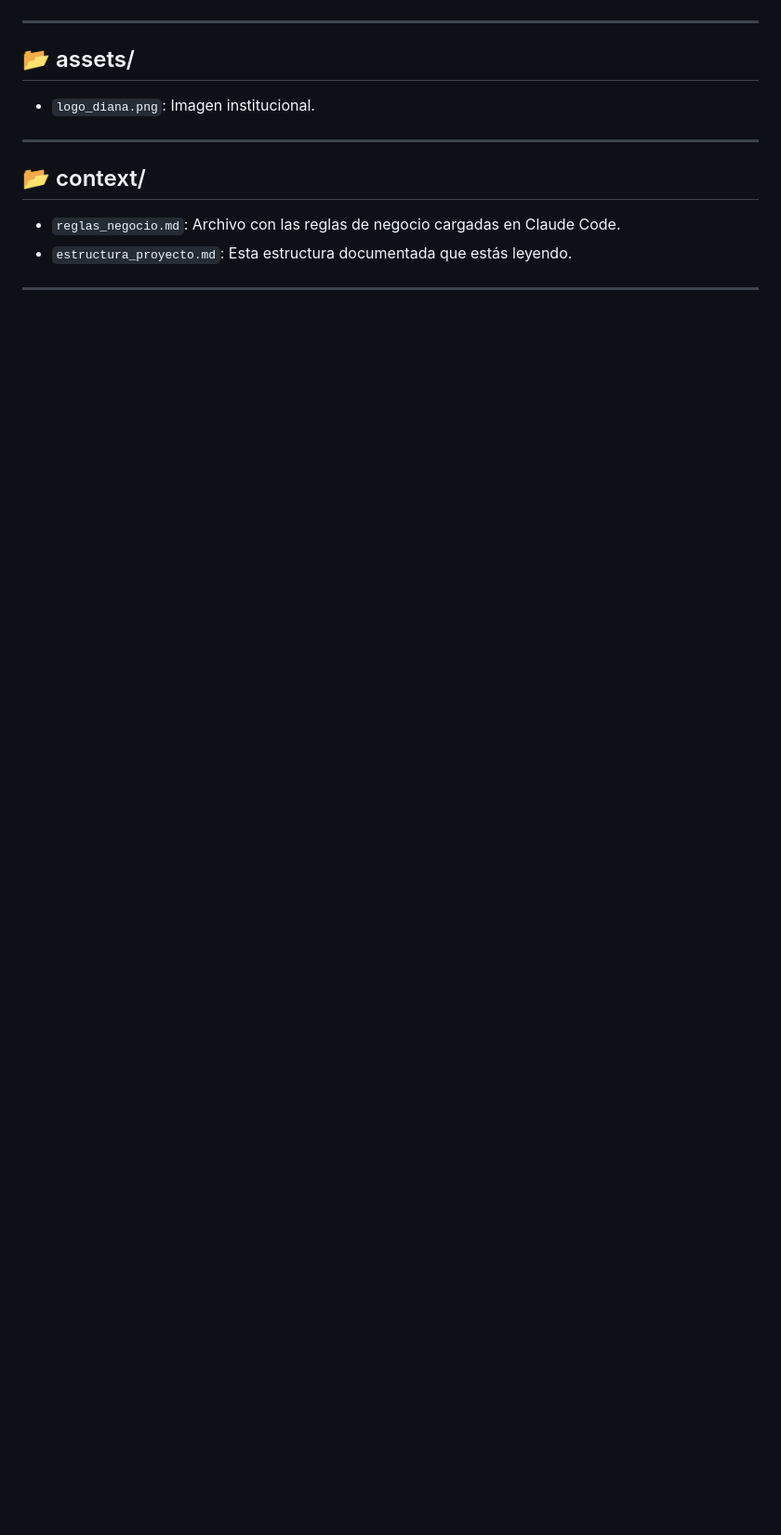
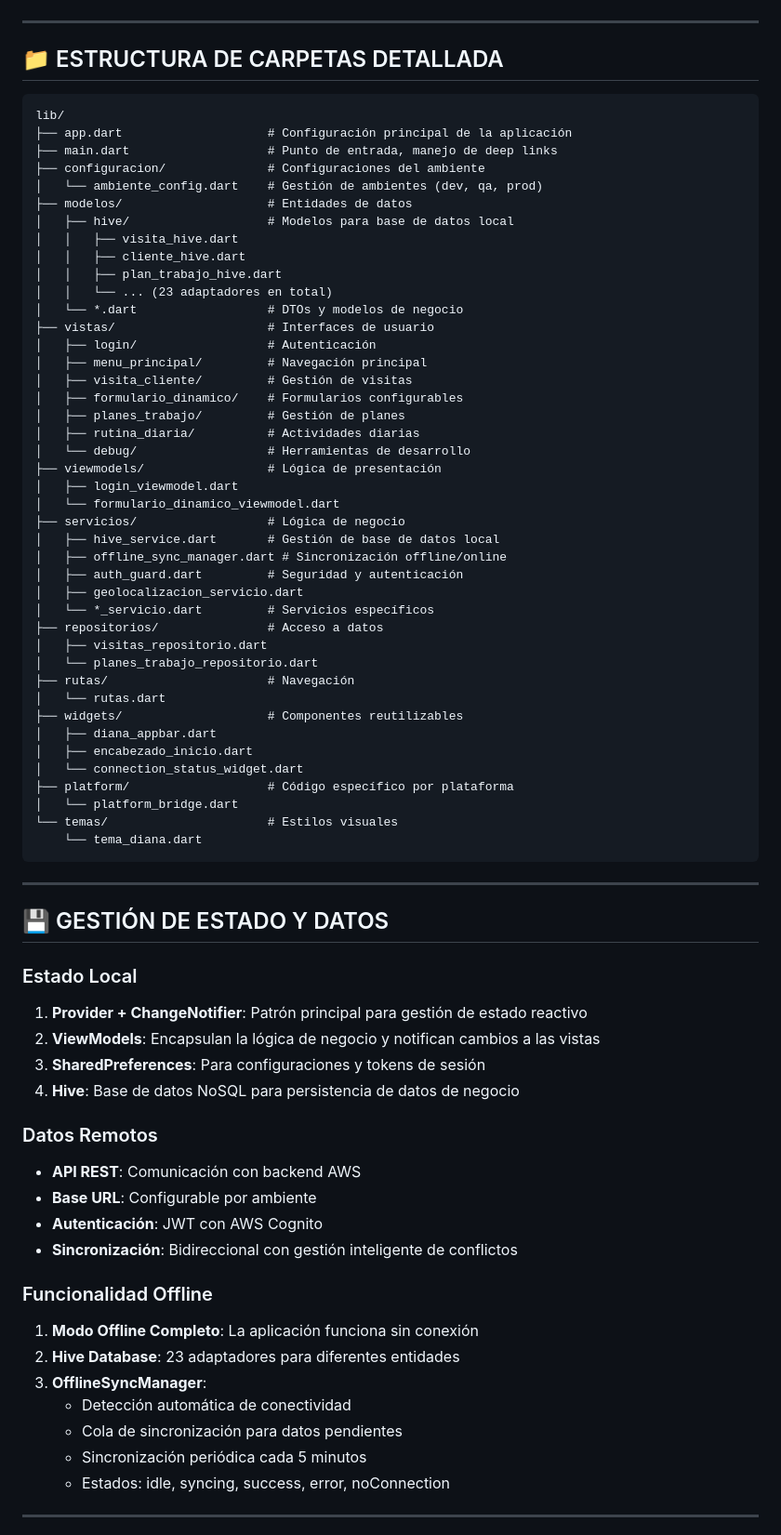
Before and after one commit to guillepuntouno/diana_lideres_comerciales, a Markdown page: context/estructura_proyecto.md, the part around the change printed below. Shown: that part at 93% size. Rendered like a GitHub page; blank space fills up the shorter version.

````diff
--- a/context/estructura_proyecto.md
+++ b/context/estructura_proyecto.md
@@ -60,14 +43,77 @@ Carpetas generadas por Flutter para soporte multiplataforma. Contienen configura
 
 ---
 
-## 📂 assets/
-- `logo_diana.png`: Imagen institucional.
+## 📁 ESTRUCTURA DE CARPETAS DETALLADA
+
+```
+lib/
+├── app.dart                    # Configuración principal de la aplicación
+├── main.dart                   # Punto de entrada, manejo de deep links
+├── configuracion/              # Configuraciones del ambiente
+│   └── ambiente_config.dart    # Gestión de ambientes (dev, qa, prod)
+├── modelos/                    # Entidades de datos
+│   ├── hive/                   # Modelos para base de datos local
+│   │   ├── visita_hive.dart
+│   │   ├── cliente_hive.dart
+│   │   ├── plan_trabajo_hive.dart
+│   │   └── ... (23 adaptadores en total)
+│   └── *.dart                  # DTOs y modelos de negocio
+├── vistas/                     # Interfaces de usuario
+│   ├── login/                  # Autenticación
+│   ├── menu_principal/         # Navegación principal
+│   ├── visita_cliente/         # Gestión de visitas
+│   ├── formulario_dinamico/    # Formularios configurables
+│   ├── planes_trabajo/         # Gestión de planes
+│   ├── rutina_diaria/          # Actividades diarias
+│   └── debug/                  # Herramientas de desarrollo
+├── viewmodels/                 # Lógica de presentación
+│   ├── login_viewmodel.dart
+│   └── formulario_dinamico_viewmodel.dart
+├── servicios/                  # Lógica de negocio
+│   ├── hive_service.dart       # Gestión de base de datos local
+│   ├── offline_sync_manager.dart # Sincronización offline/online
+│   ├── auth_guard.dart         # Seguridad y autenticación
+│   ├── geolocalizacion_servicio.dart
+│   └── *_servicio.dart         # Servicios específicos
+├── repositorios/               # Acceso a datos
+│   ├── visitas_repositorio.dart
+│   └── planes_trabajo_repositorio.dart
+├── rutas/                      # Navegación
+│   └── rutas.dart
+├── widgets/                    # Componentes reutilizables
+│   ├── diana_appbar.dart
+│   ├── encabezado_inicio.dart
+│   └── connection_status_widget.dart
+├── platform/                   # Código específico por plataforma
+│   └── platform_bridge.dart
+└── temas/                      # Estilos visuales
+    └── tema_diana.dart
+```
 
 ---
 
-## 📂 context/
-- `reglas_negocio.md`: Archivo con las reglas de negocio cargadas en Claude Code.
-- `estructura_proyecto.md`: Esta estructura documentada que estás leyendo.
+## 💾 GESTIÓN DE ESTADO Y DATOS
+
+### Estado Local
+1. **Provider + ChangeNotifier**: Patrón principal para gestión de estado reactivo
+2. **ViewModels**: Encapsulan la lógica de negocio y notifican cambios a las vistas
+3. **SharedPreferences**: Para configuraciones y tokens de sesión
+4. **Hive**: Base de datos NoSQL para persistencia de datos de negocio
+
+### Datos Remotos
+- **API REST**: Comunicación con backend AWS
+- **Base URL**: Configurable por ambiente
+- **Autenticación**: JWT con AWS Cognito
+- **Sincronización**: Bidireccional con gestión inteligente de conflictos
+
+### Funcionalidad Offline
+1. **Modo Offline Completo**: La aplicación funciona sin conexión
+2. **Hive Database**: 23 adaptadores para diferentes entidades
+3. **OfflineSyncManager**:
+   - Detección automática de conectividad
+   - Cola de sincronización para datos pendientes
+   - Sincronización periódica cada 5 minutos
+   - Estados: idle, syncing, success, error, noConnection
 
 ---
 
````
Also changed, not shown: other parts of context/estructura_proyecto.md (+153 -157 lines).
